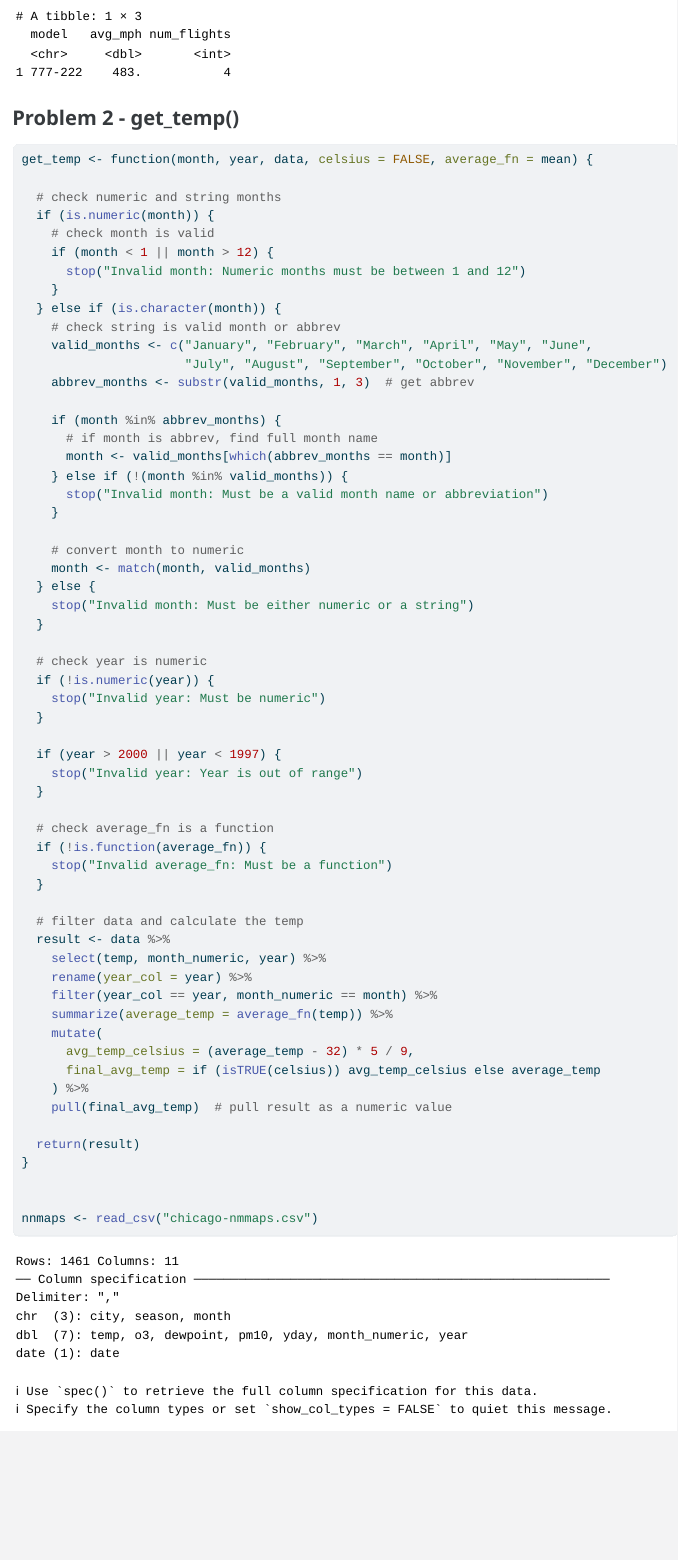
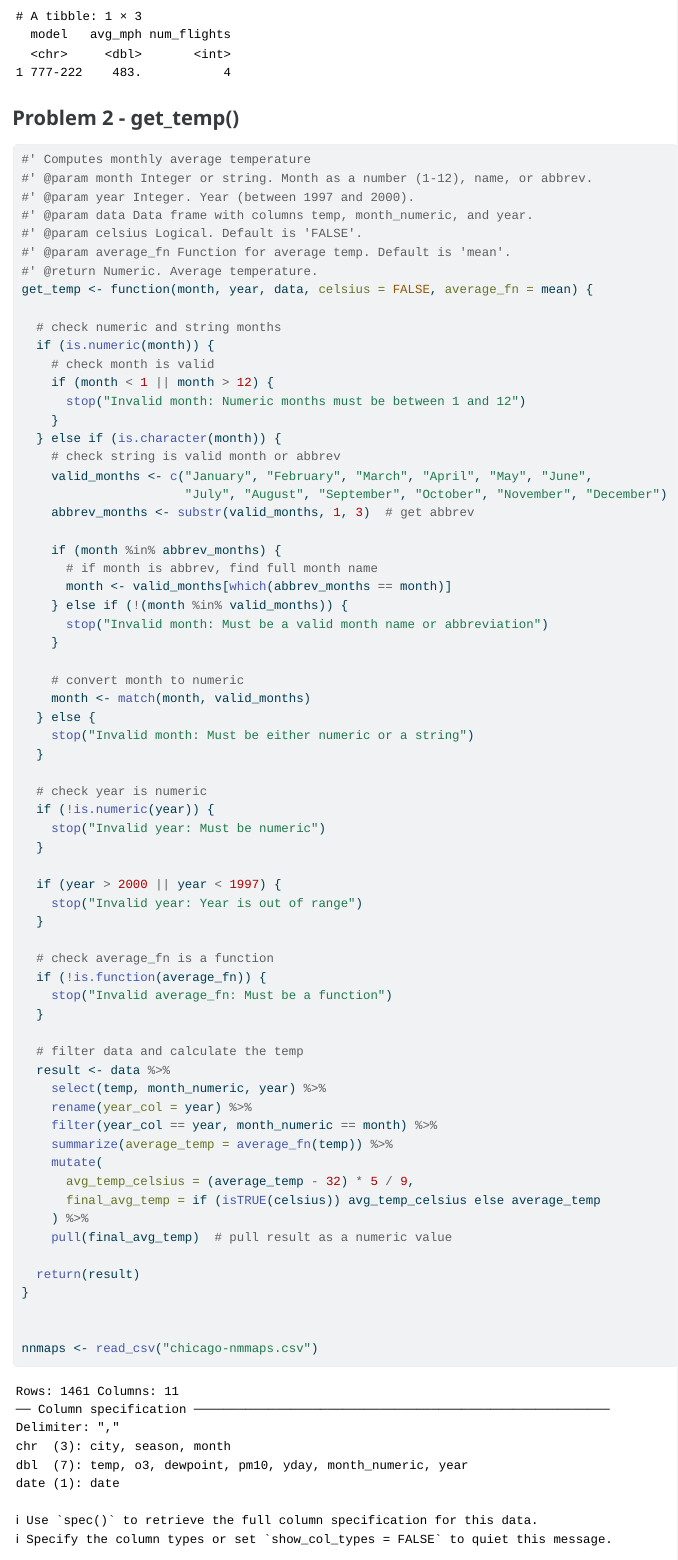
Before and after one commit to VAweng02/STATS-506, a Quarto document (HW4/hw4.qmd): the page in a window 1100 px wide, from 4310 px down. The pictures show the output file HW4/hw4.html that the author committed with the source, opened offline; long lines of code are wrapped.

Commit message:
finished hw4

````diff
--- a/HW4/hw4.qmd
+++ b/HW4/hw4.qmd
@@ -74,7 +74,13 @@ flights %>%
 
 <h3>Problem 2 - get_temp()</h3>
 ```{r}
-
+#' Computes monthly average temperature
+#' @param month Integer or string. Month as a number (1-12), name, or abbrev.
+#' @param year Integer. Year (between 1997 and 2000).
+#' @param data Data frame with columns temp, month_numeric, and year.
+#' @param celsius Logical. Default is 'FALSE'.
+#' @param average_fn Function for average temp. Default is 'mean'.
+#' @return Numeric. Average temperature.
 get_temp <- function(month, year, data, celsius = FALSE, average_fn = mean) {
 
   # check numeric and string months
````
Also changed, not shown: HW4/hw4.html.
